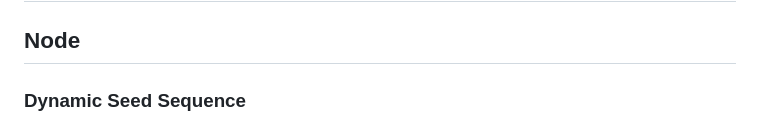
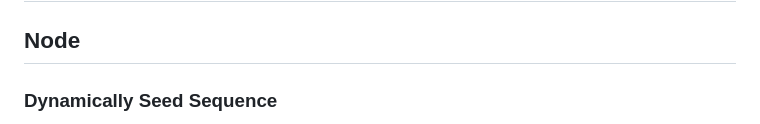
Before and after one commit to matthewoestreich/predict-v8-randomness, a Markdown page: README.md, the part around one of its changes. GitHub-like rendering.

```diff
--- a/README.md
+++ b/README.md
@@ -123,5 +123,5 @@ predict-v8-randomness --predictions 5 --sequence n, n, n, n
 
 ## Node
 
-### Dynamic Seed Sequence
+### Dynamically Seed Sequence
 
```
Also changed, not shown: other parts of README.md (+2 -2 lines).
